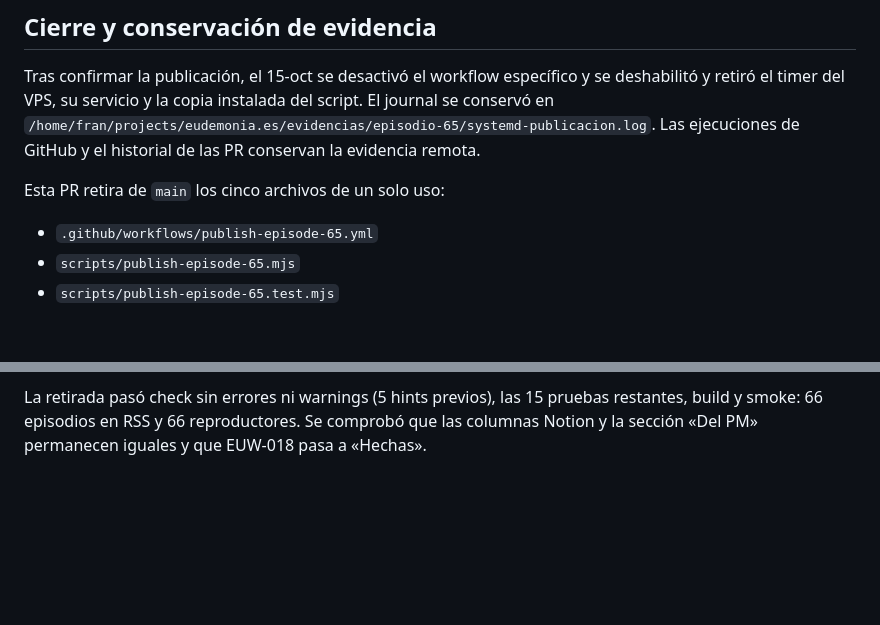
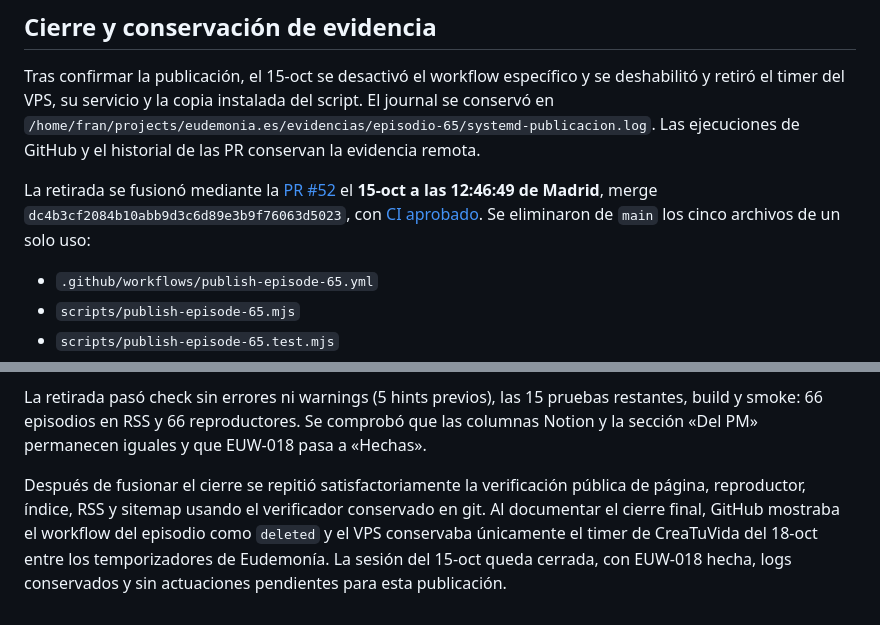
Before and after one commit to escueladeeudemonia-afk/eudemonia.es, a Markdown page: docs/publicacion-episodio-65.md, 2 parts joined by grey strips. GitHub-like rendering; blank space fills up the shorter version.

Commit message:
docs(podcast): registra las evidencias finales y cierra la sesión del episodio 65

```diff
--- a/docs/publicacion-episodio-65.md
+++ b/docs/publicacion-episodio-65.md
@@ -45,7 +45,7 @@ La independencia era la del disparo: VPS y GitHub tenían calendarios separados,
 
 Tras confirmar la publicación, el 15-oct se desactivó el workflow específico y se deshabilitó y retiró el timer del VPS, su servicio y la copia instalada del script. El journal se conservó en `/home/fran/projects/eudemonia.es/evidencias/episodio-65/systemd-publicacion.log`. Las ejecuciones de GitHub y el historial de las PR conservan la evidencia remota.
 
-Esta PR retira de `main` los cinco archivos de un solo uso:
+La retirada se fusionó mediante la [PR #52](https://github.com/escueladeeudemonia-afk/eudemonia.es/pull/52) el **15-oct a las 12:46:49 de Madrid**, merge `dc4b3cf2084b10abb9d3c6d89e3b9f76063d5023`, con [CI aprobado](https://github.com/escueladeeudemonia-afk/eudemonia.es/actions/runs/38722564884). Se eliminaron de `main` los cinco archivos de un solo uso:
 
 - `.github/workflows/publish-episode-65.yml`
 - `scripts/publish-episode-65.mjs`
@@ -56,3 +56,5 @@ Esta PR retira de `main` los cinco archivos de un solo uso:
 El script y sus pruebas siguen disponibles en el commit `2a7db63bea2b424e2086b2b58c3ad1a5c0ce4990` del historial. El contenido del episodio permanece publicado. El cierre de inscripciones de CreaTuVida del 18-oct conserva su propio workflow y timer; no forma parte de esta retirada.
 
 La retirada pasó check sin errores ni warnings (5 hints previos), las 15 pruebas restantes, build y smoke: 66 episodios en RSS y 66 reproductores. Se comprobó que las columnas Notion y la sección «Del PM» permanecen iguales y que EUW-018 pasa a «Hechas».
+
+Después de fusionar el cierre se repitió satisfactoriamente la verificación pública de página, reproductor, índice, RSS y sitemap usando el verificador conservado en git. Al documentar el cierre final, GitHub mostraba el workflow del episodio como `deleted` y el VPS conservaba únicamente el timer de CreaTuVida del 18-oct entre los temporizadores de Eudemonía. La sesión del 15-oct queda cerrada, con EUW-018 hecha, logs conservados y sin actuaciones pendientes para esta publicación.
```
Also changed, not shown: AGENTS.md (+1 -1 lines), ESTADO.md (+2 -2 lines).
